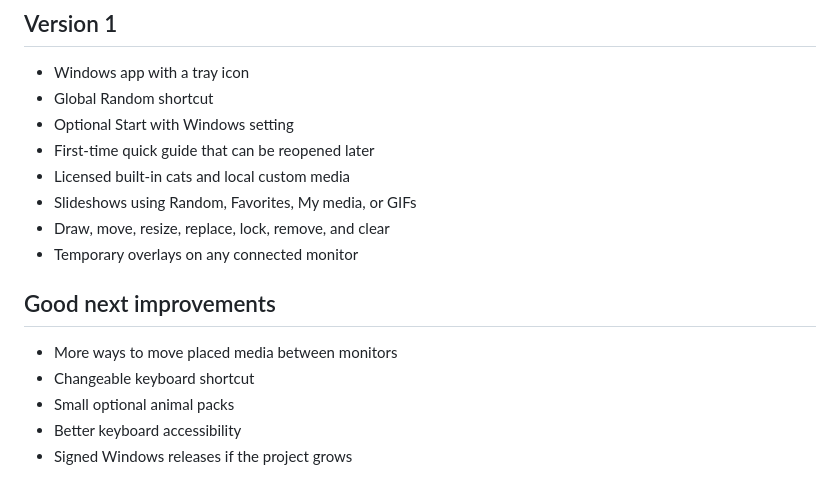
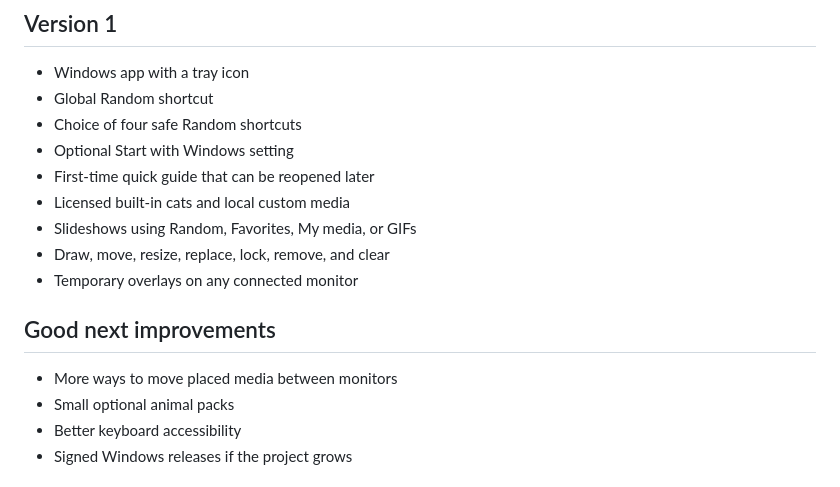
Before and after one commit to Yusuf-Karanib/cat-canvas-desktop, a Markdown page: ROADMAP.md, the part around the change. Drawn GitHub-style.

```diff
--- a/ROADMAP.md
+++ b/ROADMAP.md
@@ -4,6 +4,7 @@
 
 - Windows app with a tray icon
 - Global Random shortcut
+- Choice of four safe Random shortcuts
 - Optional Start with Windows setting
 - First-time quick guide that can be reopened later
 - Licensed built-in cats and local custom media
@@ -14,7 +15,6 @@
 ## Good next improvements
 
 - More ways to move placed media between monitors
-- Changeable keyboard shortcut
 - Small optional animal packs
 - Better keyboard accessibility
 - Signed Windows releases if the project grows
```
Also changed, not shown: PRIVACY.md (+2 -0 lines), README.md (+3 -0 lines), docs/demo.gif, docs/picker.png, docs/tutorial.png, 8 other files.
